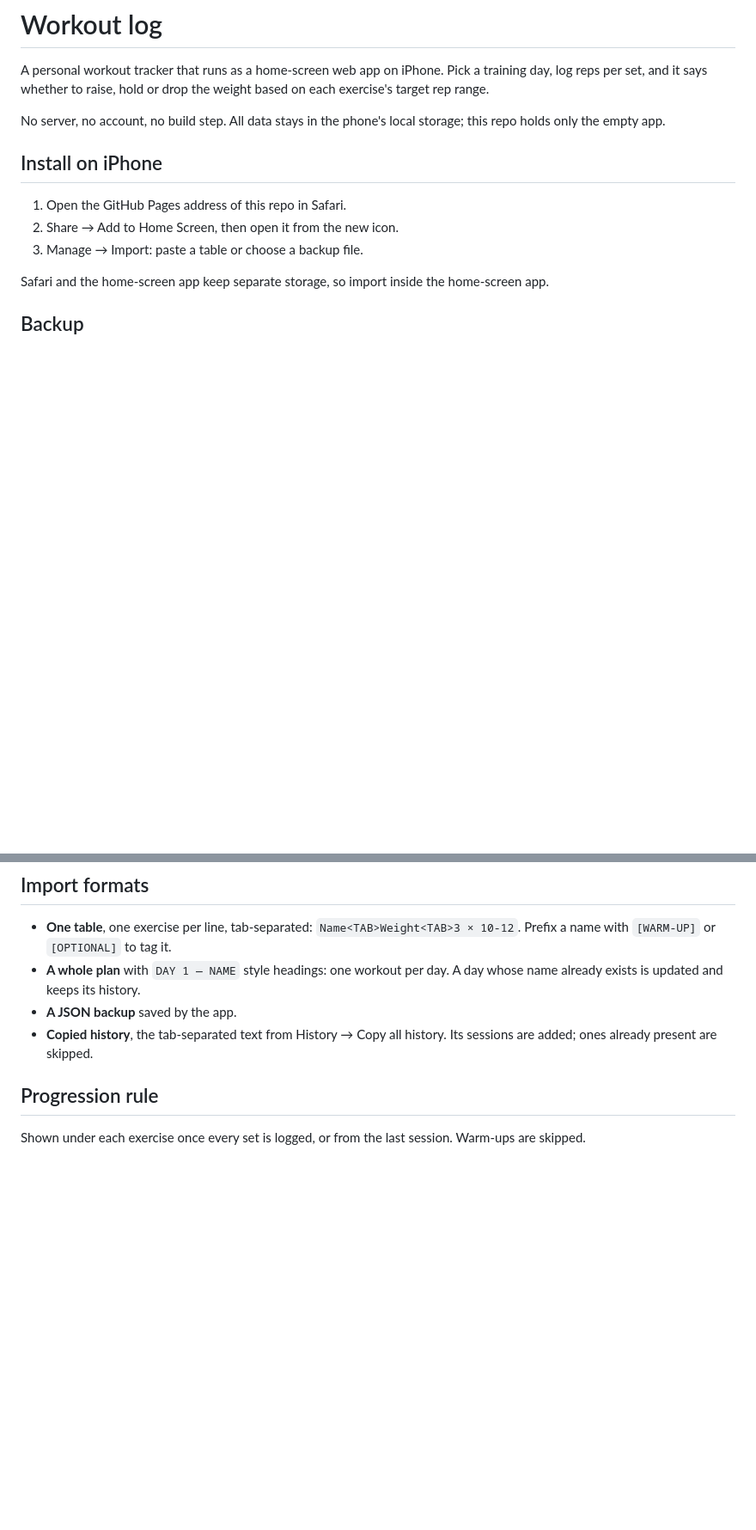
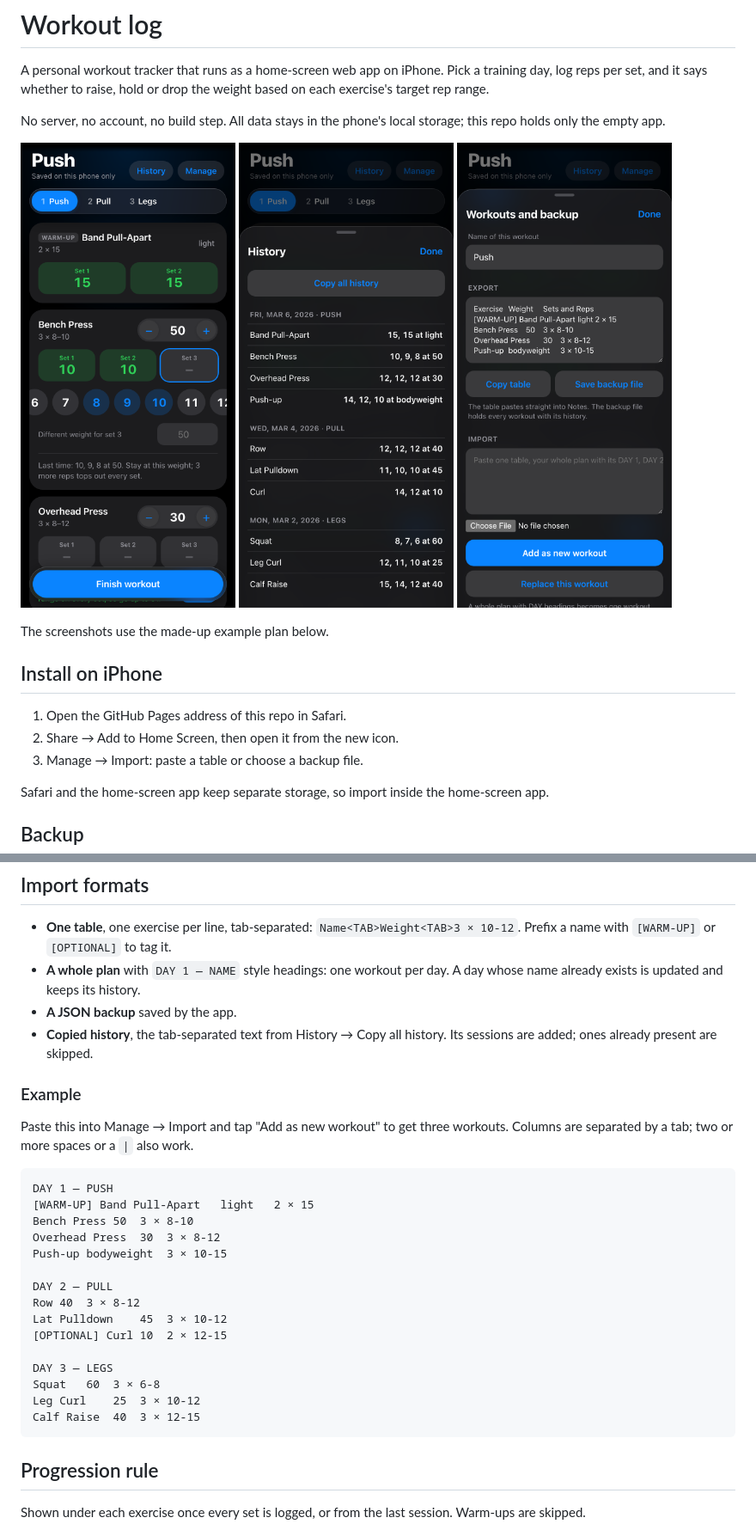
Before and after one commit to MatanAvneri/workout-log, a Markdown page: README.md, 2 parts joined by grey strips. Shown at 86% size. GitHub-like rendering; pictures changed too: screenshots/history.png (added), screenshots/log.png (added), screenshots/manage.png (added); blank space fills up the shorter version.

Commit message:
Add an import example and screenshots to the README (#6)

````diff
--- a/README.md
+++ b/README.md
@@ -3,6 +3,14 @@
 A personal workout tracker that runs as a home-screen web app on iPhone. Pick a training day, log reps per set, and it says whether to raise, hold or drop the weight based on each exercise's target rep range.
 
 No server, no account, no build step. All data stays in the phone's local storage; this repo holds only the empty app.
+
+<p>
+  <img src="screenshots/log.png" width="250" alt="Logging reps for a set, with the target range highlighted">
+  <img src="screenshots/history.png" width="250" alt="History of finished sessions">
+  <img src="screenshots/manage.png" width="250" alt="Manage sheet with export and import">
+</p>
+
+The screenshots use the made-up example plan below.
 
 ## Install on iPhone
 
@@ -22,6 +30,28 @@ Data lives only on the phone. Manage → Save backup file writes a JSON file wit
 - **A whole plan** with `DAY 1 — NAME` style headings: one workout per day. A day whose name already exists is updated and keeps its history.
 - **A JSON backup** saved by the app.
 - **Copied history**, the tab-separated text from History → Copy all history. Its sessions are added; ones already present are skipped.
+
+### Example
+
+Paste this into Manage → Import and tap "Add as new workout" to get three workouts. Columns are separated by a tab; two or more spaces or a `|` also work.
+
+```
+DAY 1 — PUSH
+[WARM-UP] Band Pull-Apart	light	2 × 15
+Bench Press	50	3 × 8-10
+Overhead Press	30	3 × 8-12
+Push-up	bodyweight	3 × 10-15
+
+DAY 2 — PULL
+Row	40	3 × 8-12
+Lat Pulldown	45	3 × 10-12
+[OPTIONAL] Curl	10	2 × 12-15
+
+DAY 3 — LEGS
+Squat	60	3 × 6-8
+Leg Curl	25	3 × 10-12
+Calf Raise	40	3 × 12-15
+```
 
 ## Progression rule
 
````
